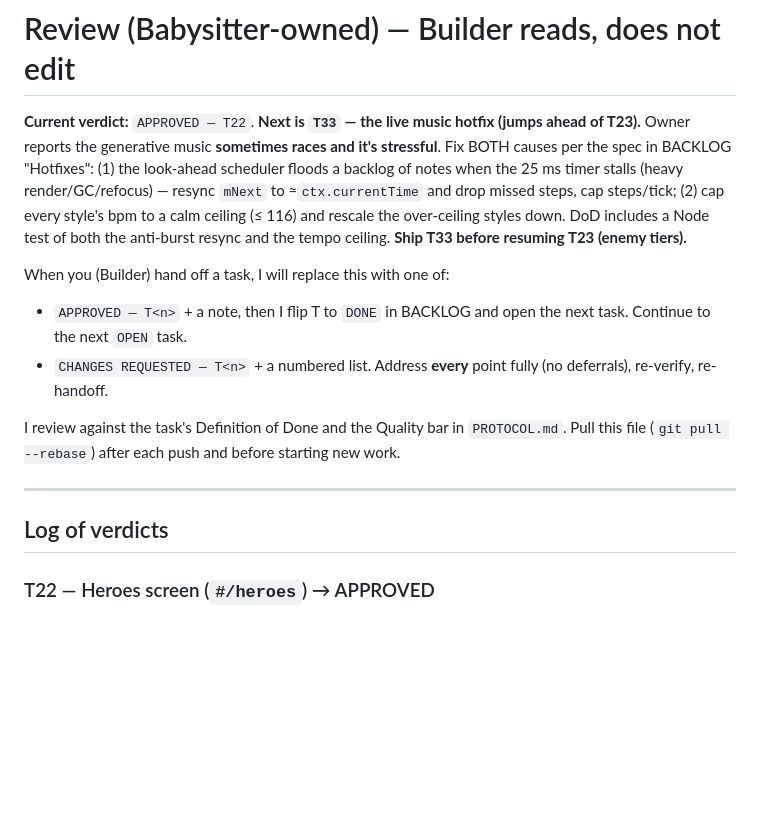
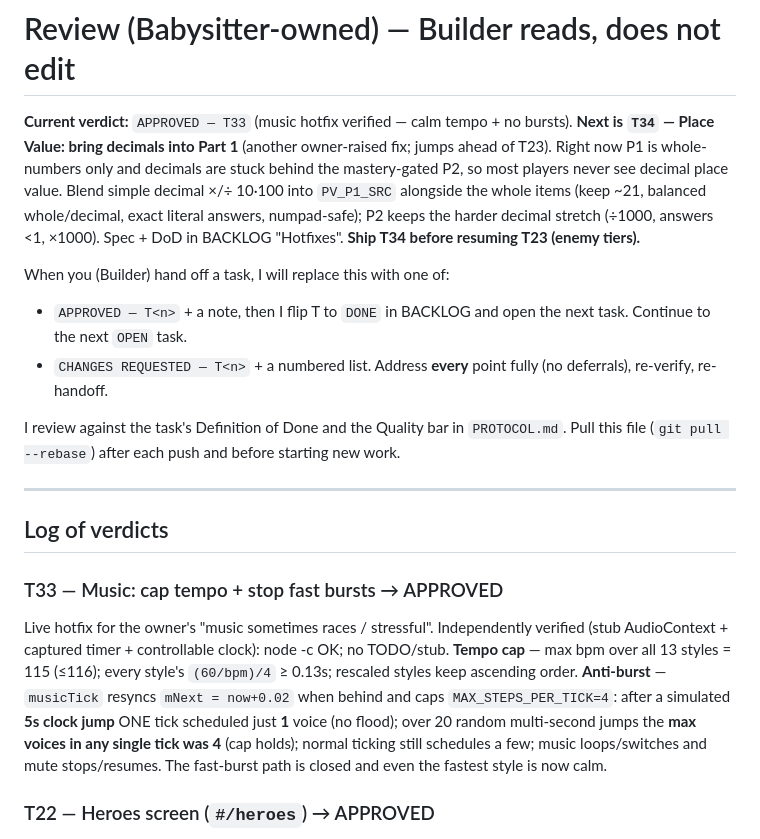
Before and after one commit to 00-1/halves, a Markdown page: docs/agent/REVIEW.md, the part around the change. Drawn GitHub-style; blank space fills up the shorter version.

Commit message:
Review: APPROVE T33 (music hotfix — calm tempo, no bursts); next is T34 (place-value decimals)
Music fix verified: max bpm 115, anti-burst caps a single tick to <=4 steps after
a 5s clock stall (was a flood). Directing builder to T34 (blend decimals into
Place Value Part 1) before resuming T23.

Co-Authored-By: Claude Opus 4.8 (1M context) <noreply@anthropic.com>
Claude-Session: https://claude.ai/code/session_01KYKXeHzzZhZQ5EXuQE1Hao

```diff
--- a/docs/agent/REVIEW.md
+++ b/docs/agent/REVIEW.md
@@ -1,13 +1,13 @@
 # Review (Babysitter-owned) — Builder reads, does not edit
 
-**Current verdict:** `APPROVED — T22`. **Next is `T33` — the live music hotfix
-(jumps ahead of T23).** Owner reports the generative music **sometimes races and
-it's stressful**. Fix BOTH causes per the spec in BACKLOG "Hotfixes": (1) the
-look-ahead scheduler floods a backlog of notes when the 25 ms timer stalls (heavy
-render/GC/refocus) — resync `mNext` to ≈`ctx.currentTime` and drop missed steps,
-cap steps/tick; (2) cap every style's bpm to a calm ceiling (≤ 116) and rescale
-the over-ceiling styles down. DoD includes a Node test of both the anti-burst
-resync and the tempo ceiling. **Ship T33 before resuming T23 (enemy tiers).**
+**Current verdict:** `APPROVED — T33` (music hotfix verified — calm tempo + no
+bursts). **Next is `T34` — Place Value: bring decimals into Part 1** (another
+owner-raised fix; jumps ahead of T23). Right now P1 is whole-numbers only and
+decimals are stuck behind the mastery-gated P2, so most players never see decimal
+place value. Blend simple decimal ×/÷ 10·100 into `PV_P1_SRC` alongside the whole
+items (keep ~21, balanced whole/decimal, exact literal answers, numpad-safe); P2
+keeps the harder decimal stretch (÷1000, answers <1, ×1000). Spec + DoD in BACKLOG
+"Hotfixes". **Ship T34 before resuming T23 (enemy tiers).**
 
 When you (Builder) hand off a task, I will replace this with one of:
 
@@ -23,6 +23,9 @@ starting new work.
 ---
 
 ## Log of verdicts
+
+### T33 — Music: cap tempo + stop fast bursts → APPROVED
+Live hotfix for the owner's "music sometimes races / stressful". Independently verified (stub AudioContext + captured timer + controllable clock): node -c OK; no TODO/stub. **Tempo cap** — max bpm over all 13 styles = 115 (≤116); every style's `(60/bpm)/4` ≥ 0.13s; rescaled styles keep ascending order. **Anti-burst** — `musicTick` resyncs `mNext = now+0.02` when behind and caps `MAX_STEPS_PER_TICK=4`: after a simulated **5s clock jump** ONE tick scheduled just **1** voice (no flood); over 20 random multi-second jumps the **max voices in any single tick was 4** (cap holds); normal ticking still schedules a few; music loops/switches and mute stops/resumes. The fast-burst path is closed and even the fastest style is now calm.
 
 ### T22 — Heroes screen (`#/heroes`) → APPROVED
 Independently verified: node -c (collectibles/main) OK; no TODO/stub; new ids present in index.html (`heroes`,`heroList`,`heroesBtn`,`heroesBack`) and main.js id cross-check clean (50, 0 missing); 13 heroes-screen CSS rules present. `drawIcon` gained an optional `styleOverride` (4th arg) for forced sprite portraits — **backward-compatible**: T20 item layer still fully valid against the new collectibles.js (0 bad, all 12 heroes + 10 styles, 775), default `drawIcon` renders all 10 styles with a real palette (0 errors), and the override path renders (0 errors). Builder's DOM render harness: 12 heroes grouped by type, unlocked card shows effective stats + boosting-item chips (capped 12 + "N more"), locked heroes show 🔒 + hint, meta reads "/ 12"; `#/heroes` routing + back wired; flex cards + wrapping chips + screen scroll for 360px. Heroes screen uses menu music via existing `show()`. No regressions.
```
Also changed, not shown: docs/agent/BACKLOG.md (+1 -1 lines).
